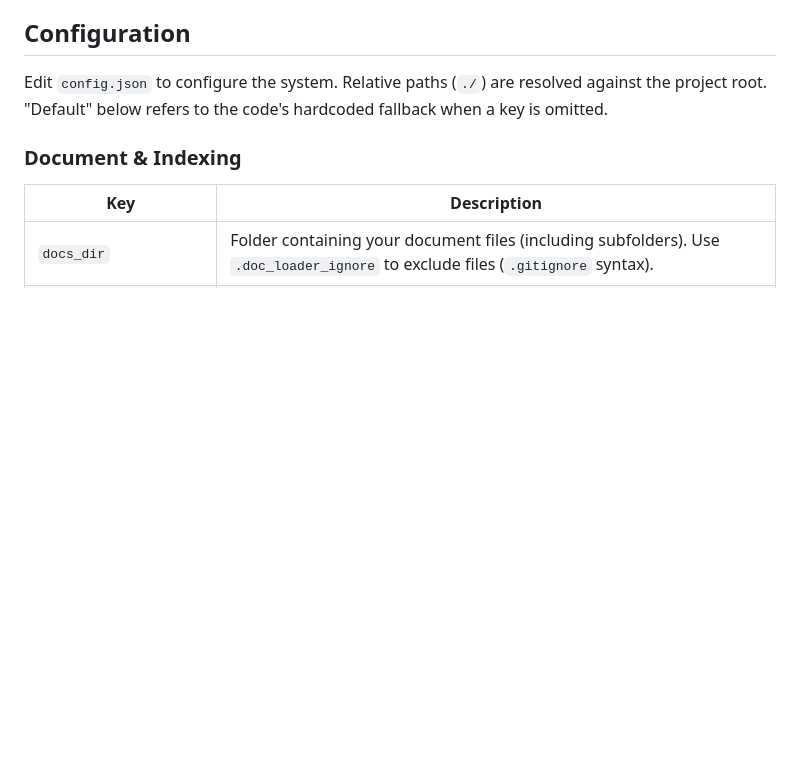
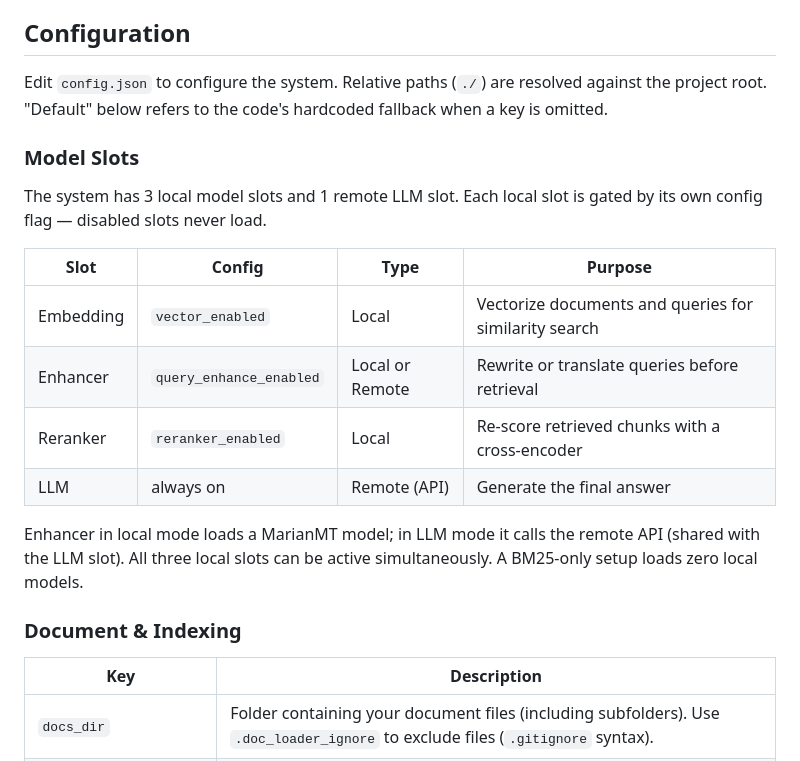
Before and after one commit to zlZayn/AI-RAG-embed, a Markdown page: README.md, the part around the change. GitHub-like rendering; blank space fills up the shorter version.

```diff
--- a/README.md
+++ b/README.md
@@ -120,6 +120,19 @@ The enhancer rewrites queries for better vector similarity, but it cannot retrie
 ## Configuration
 
 Edit `config.json` to configure the system. Relative paths (`./`) are resolved against the project root. "Default" below refers to the code's hardcoded fallback when a key is omitted.
+
+### Model Slots
+
+The system has 3 local model slots and 1 remote LLM slot. Each local slot is gated by its own config flag — disabled slots never load.
+
+| Slot | Config | Type | Purpose |
+| --- | --- | --- | --- |
+| Embedding | `vector_enabled` | Local | Vectorize documents and queries for similarity search |
+| Enhancer | `query_enhance_enabled` | Local or Remote | Rewrite or translate queries before retrieval |
+| Reranker | `reranker_enabled` | Local | Re-score retrieved chunks with a cross-encoder |
+| LLM | always on | Remote (API) | Generate the final answer |
+
+Enhancer in local mode loads a MarianMT model; in LLM mode it calls the remote API (shared with the LLM slot). All three local slots can be active simultaneously. A BM25-only setup loads zero local models.
 
 ### Document & Indexing
 
```
Also changed, not shown: ARCHITECTURE.md (+20 -0 lines), README_zh.md (+13 -0 lines).
